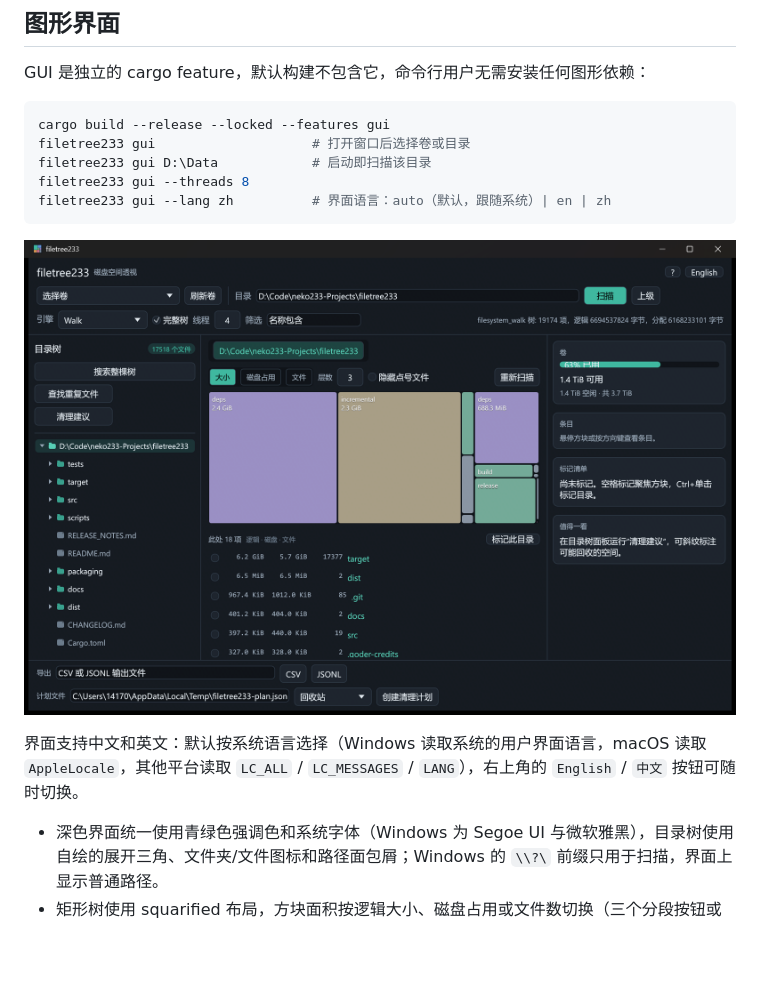
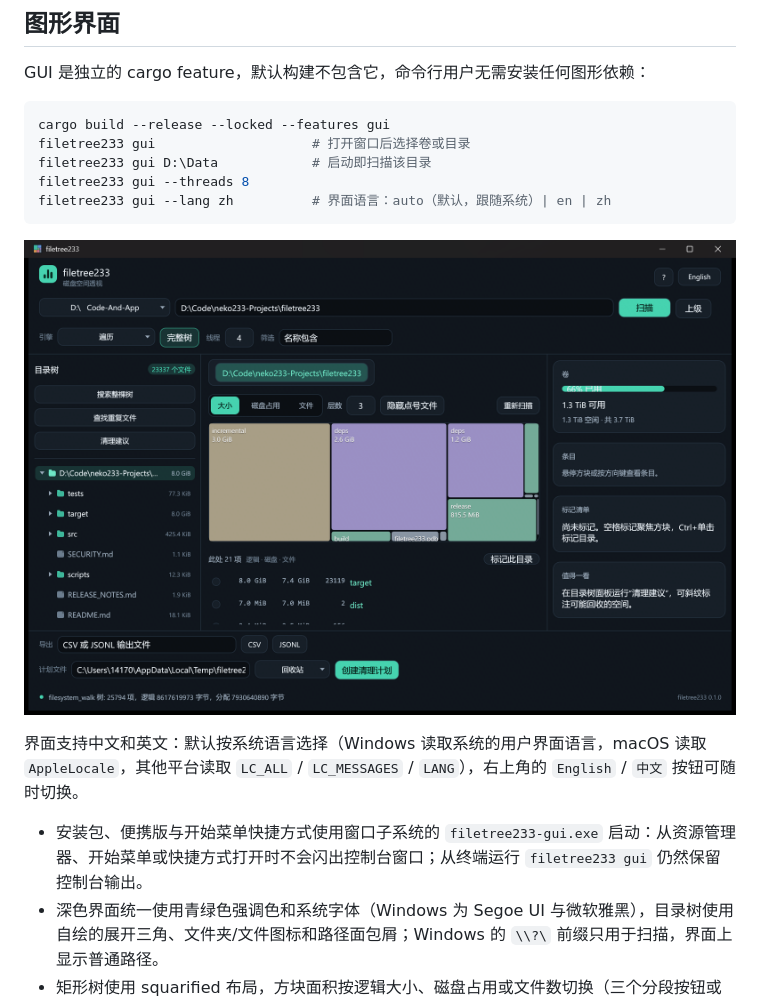
Before and after one commit to neko233-com/filetree233, a Markdown page: README.md, the part around the change. Drawn GitHub-style; pictures changed too: docs/screenshot-gui.png; blank space fills up the shorter version.

```diff
--- a/README.md
+++ b/README.md
@@ -71,6 +71,7 @@ filetree233 gui --lang zh          # 界面语言：auto（默认，跟随系统
 
 界面支持中文和英文：默认按系统语言选择（Windows 读取系统的用户界面语言，macOS 读取 `AppleLocale`，其他平台读取 `LC_ALL` / `LC_MESSAGES` / `LANG`），右上角的 `English` / `中文` 按钮可随时切换。
 
+- 安装包、便携版与开始菜单快捷方式使用窗口子系统的 `filetree233-gui.exe` 启动：从资源管理器、开始菜单或快捷方式打开时不会闪出控制台窗口；从终端运行 `filetree233 gui` 仍然保留控制台输出。
 - 深色界面统一使用青绿色强调色和系统字体（Windows 为 Segoe UI 与微软雅黑），目录树使用自绘的展开三角、文件夹/文件图标和路径面包屑；Windows 的 `\\?\` 前缀只用于扫描，界面上显示普通路径。
 - 矩形树使用 squarified 布局，方块面积按逻辑大小、磁盘占用或文件数切换（三个分段按钮或 `t`），颜色按名称分类，嵌套深度用亮度区分；清理建议命中的目录及其祖先用斜纹标注，聚焦方块描琥珀色边、已标记方块描白边，读取不完整的条目显示 `incomplete`（中文界面为“不完整”）。
 - 右侧卡片显示卷容量与可用空间、当前节点信息、标记清单和清理建议；下方列表按当前指标排序。空目录和扫描中都有明确的空状态提示。
```
Also changed, not shown: CHANGELOG.md (+2 -0 lines), 7 other files.
